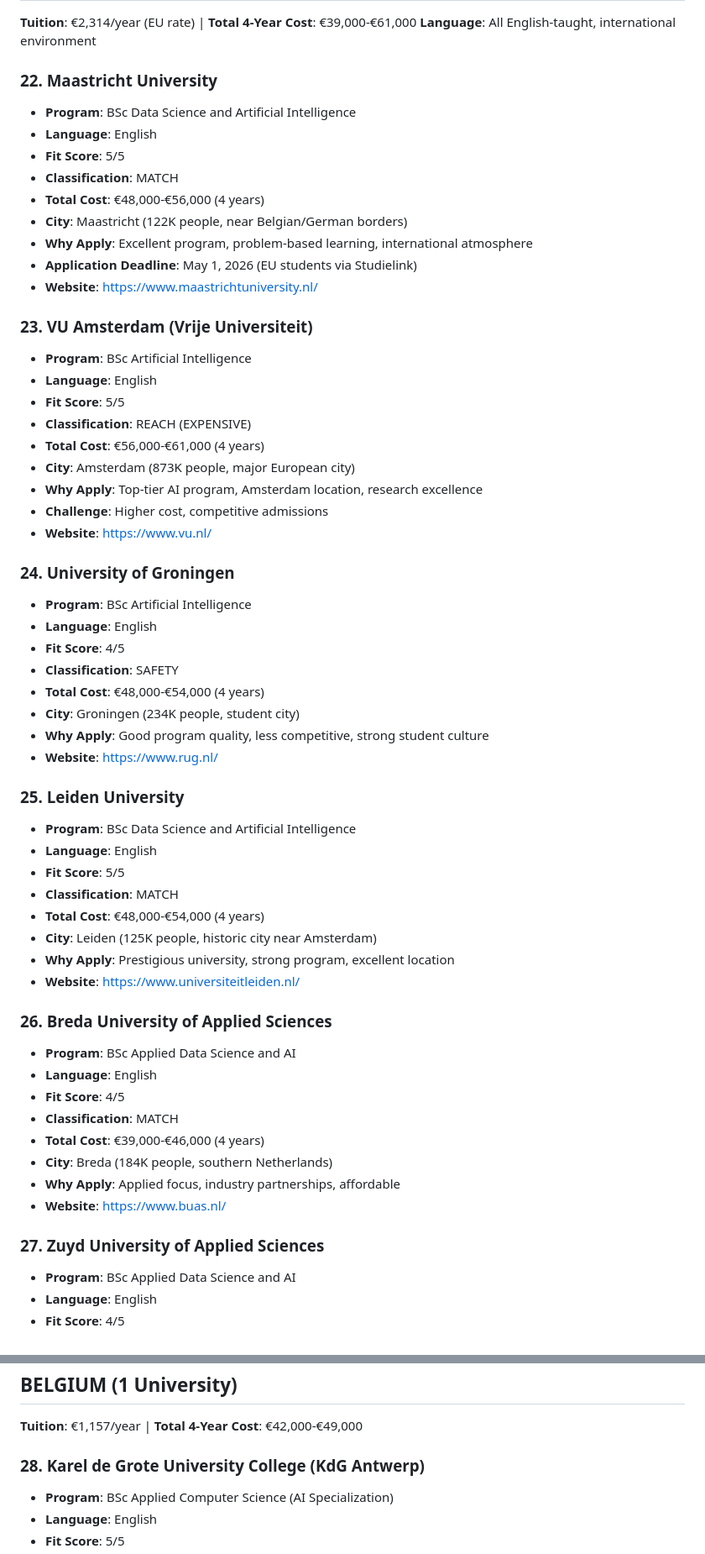
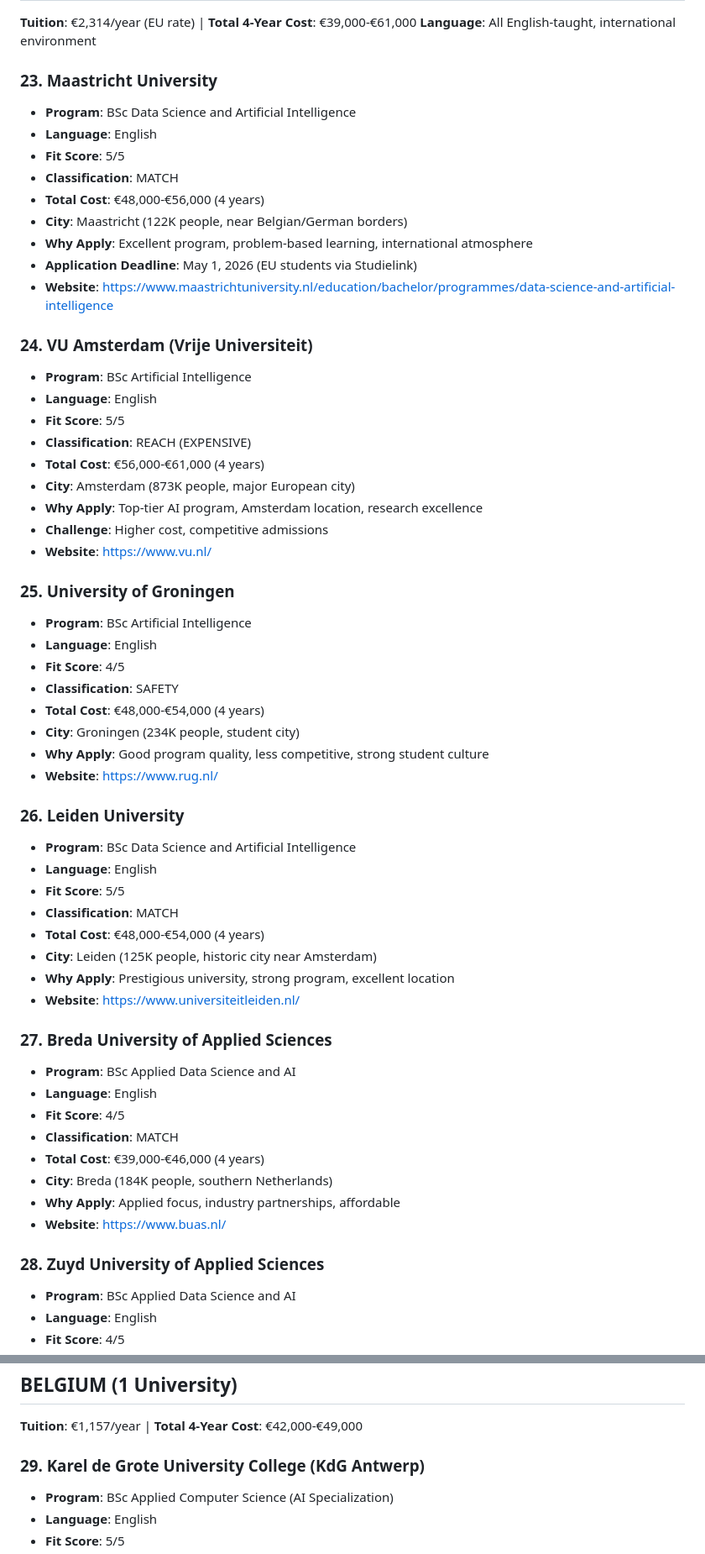
Before and after one commit to ymarquezla/UniversityAdvisor, a Markdown page: notebooklm-exports/02-complete-university-database.md, 2 parts joined by grey strips. Shown at 84% size. Rendered like a GitHub page.

```diff
--- a/notebooklm-exports/02-complete-university-database.md
+++ b/notebooklm-exports/02-complete-university-database.md
@@ -245,7 +258,7 @@
 **Tuition**: €2,314/year (EU rate) | **Total 4-Year Cost**: €39,000-€61,000
 **Language**: All English-taught, international environment
 
-### 22. Maastricht University
+### 23. Maastricht University
 - **Program**: BSc Data Science and Artificial Intelligence
 - **Language**: English
 - **Fit Score**: 5/5
@@ -254,9 +267,9 @@
 - **City**: Maastricht (122K people, near Belgian/German borders)
 - **Why Apply**: Excellent program, problem-based learning, international atmosphere
 - **Application Deadline**: May 1, 2026 (EU students via Studielink)
-- **Website**: https://www.maastrichtuniversity.nl/
+- **Website**: https://www.maastrichtuniversity.nl/education/bachelor/programmes/data-science-and-artificial-intelligence
 
-### 23. VU Amsterdam (Vrije Universiteit)
+### 24. VU Amsterdam (Vrije Universiteit)
 - **Program**: BSc Artificial Intelligence
 - **Language**: English
 - **Fit Score**: 5/5
@@ -267,7 +280,7 @@
 - **Challenge**: Higher cost, competitive admissions
 - **Website**: https://www.vu.nl/
 
-### 24. University of Groningen
+### 25. University of Groningen
 - **Program**: BSc Artificial Intelligence
 - **Language**: English
 - **Fit Score**: 4/5
@@ -277,7 +290,7 @@
 - **Why Apply**: Good program quality, less competitive, strong student culture
 - **Website**: https://www.rug.nl/
 
-### 25. Leiden University
+### 26. Leiden University
 - **Program**: BSc Data Science and Artificial Intelligence
 - **Language**: English
 - **Fit Score**: 5/5
@@ -287,7 +300,7 @@
 - **Why Apply**: Prestigious university, strong program, excellent location
 - **Website**: https://www.universiteitleiden.nl/
 
-### 26. Breda University of Applied Sciences
+### 27. Breda University of Applied Sciences
 - **Program**: BSc Applied Data Science and AI
 - **Language**: English
 - **Fit Score**: 4/5
@@ -297,7 +310,7 @@
 - **Why Apply**: Applied focus, industry partnerships, affordable
 - **Website**: https://www.buas.nl/
 
-### 27. Zuyd University of Applied Sciences
+### 28. Zuyd University of Applied Sciences
 - **Program**: BSc Applied Data Science and AI
 - **Language**: English
 - **Fit Score**: 4/5
@@ -312,7 +325,7 @@
 ## BELGIUM (1 University)
 **Tuition**: €1,157/year | **Total 4-Year Cost**: €42,000-€49,000
 
-### 28. Karel de Grote University College (KdG Antwerp)
+### 29. Karel de Grote University College (KdG Antwerp)
 - **Program**: BSc Applied Computer Science (AI Specialization)
 - **Language**: English
 - **Fit Score**: 5/5
```
Also changed, not shown: other parts of notebooklm-exports/02-complete-university-database.md (+38 -25 lines).
